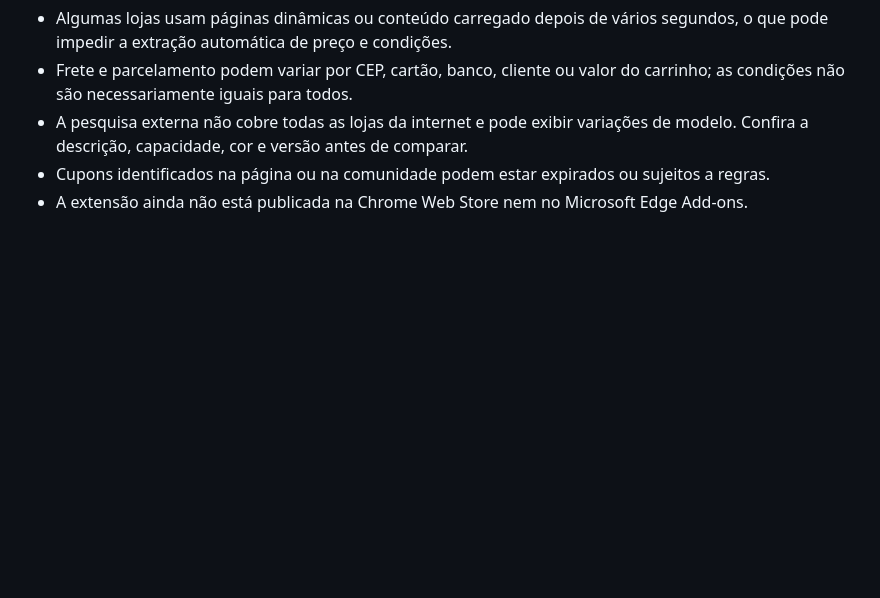
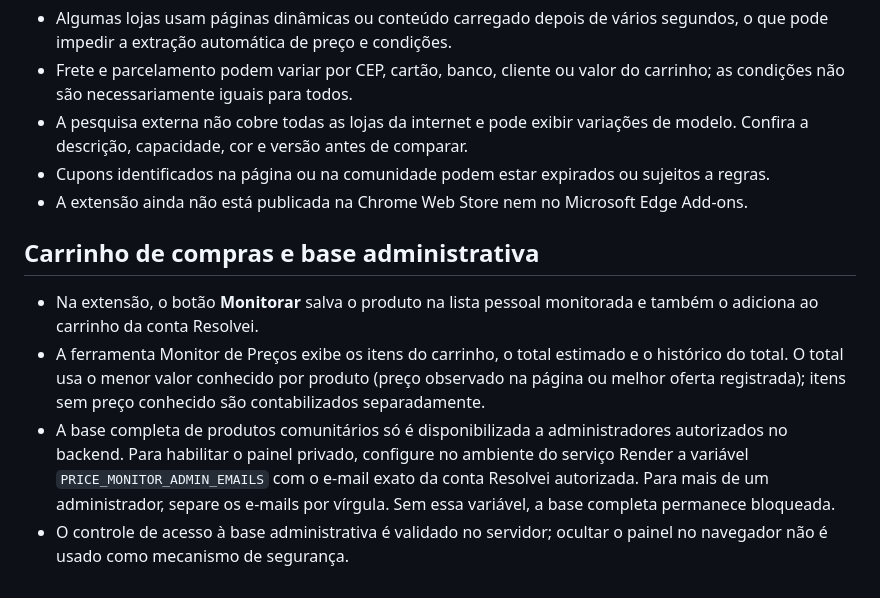
Before and after one commit to omarioarquiteto/resolvei-utilidades, a Markdown page: extension/monitor-precos/README.md, the part around the change. GitHub-like rendering; blank space fills up the shorter version.

Commit message:
Document private database access and monitored shopping cart

```diff
--- a/extension/monitor-precos/README.md
+++ b/extension/monitor-precos/README.md
@@ -46,3 +46,11 @@ A captura é iniciada somente quando você clica no ícone da extensão. O recon
 - A pesquisa externa não cobre todas as lojas da internet e pode exibir variações de modelo. Confira a descrição, capacidade, cor e versão antes de comparar.
 - Cupons identificados na página ou na comunidade podem estar expirados ou sujeitos a regras.
 - A extensão ainda não está publicada na Chrome Web Store nem no Microsoft Edge Add-ons.
+
+
+## Carrinho de compras e base administrativa
+
+- Na extensão, o botão **Monitorar** salva o produto na lista pessoal monitorada e também o adiciona ao carrinho da conta Resolvei.
+- A ferramenta Monitor de Preços exibe os itens do carrinho, o total estimado e o histórico do total. O total usa o menor valor conhecido por produto (preço observado na página ou melhor oferta registrada); itens sem preço conhecido são contabilizados separadamente.
+- A base completa de produtos comunitários só é disponibilizada a administradores autorizados no backend. Para habilitar o painel privado, configure no ambiente do serviço Render a variável `PRICE_MONITOR_ADMIN_EMAILS` com o e-mail exato da conta Resolvei autorizada. Para mais de um administrador, separe os e-mails por vírgula. Sem essa variável, a base completa permanece bloqueada.
+- O controle de acesso à base administrativa é validado no servidor; ocultar o painel no navegador não é usado como mecanismo de segurança.
```
